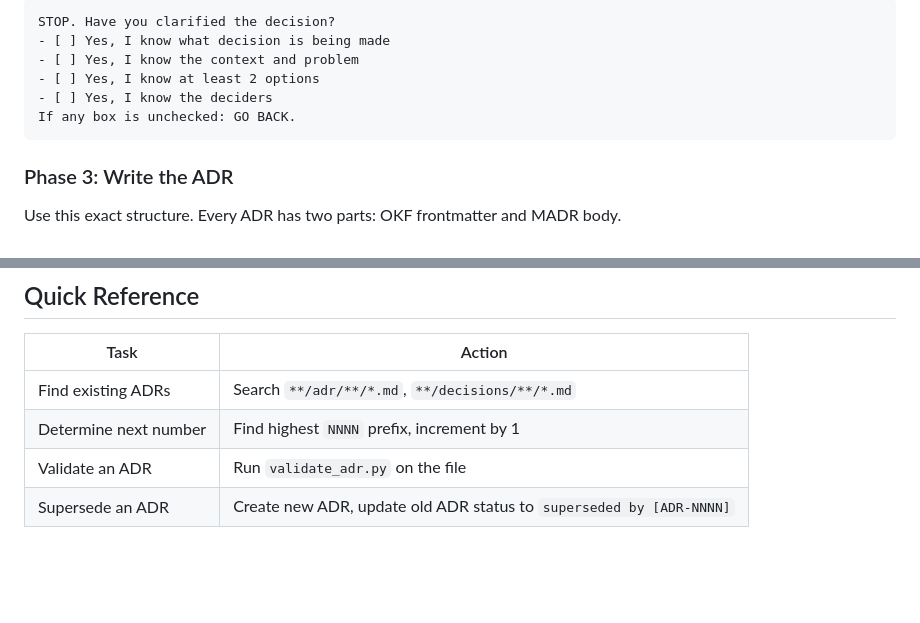
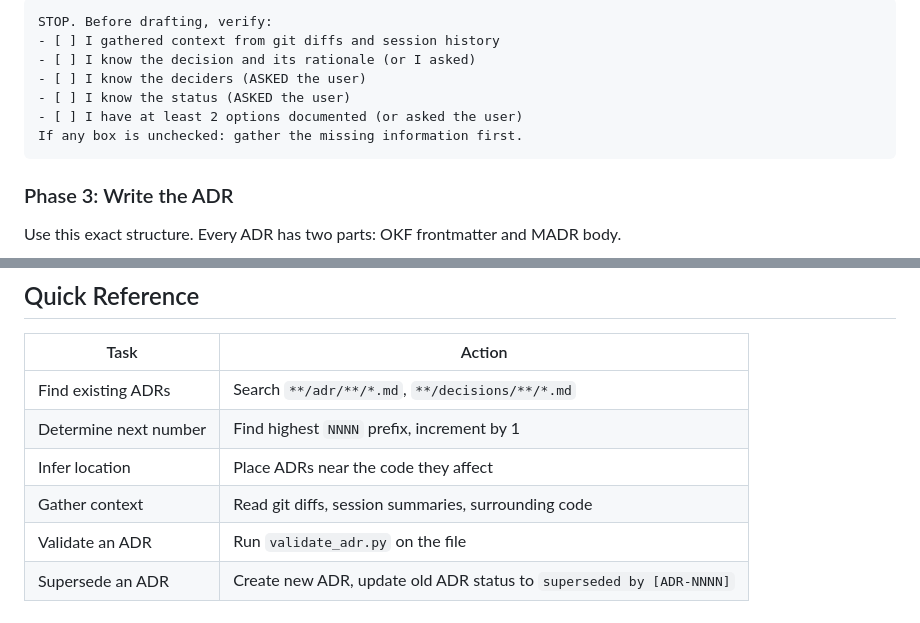
Before and after one commit to thedutchvisiongroup/agent-skills, a Markdown page: skills/writing-adrs/SKILL.md, 2 parts joined by grey strips. Drawn GitHub-style; blank space fills up the shorter version.

````diff
--- a/skills/writing-adrs/SKILL.md
+++ b/skills/writing-adrs/SKILL.md
@@ -51,11 +63,12 @@ Before drafting, gather the decision context. Ask the user:
 
 ```
-STOP. Have you clarified the decision?
-- [ ] Yes, I know what decision is being made
-- [ ] Yes, I know the context and problem
-- [ ] Yes, I know at least 2 options
-- [ ] Yes, I know the deciders
-If any box is unchecked: GO BACK.
+STOP. Before drafting, verify:
+- [ ] I gathered context from git diffs and session history
+- [ ] I know the decision and its rationale (or I asked)
+- [ ] I know the deciders (ASKED the user)
+- [ ] I know the status (ASKED the user)
+- [ ] I have at least 2 options documented (or asked the user)
+If any box is unchecked: gather the missing information first.
 ```
 
 ### Phase 3: Write the ADR
@@ -188,5 +201,7 @@ An ADR is conformant if:
 |------|--------|
 | Find existing ADRs | Search `**/adr/**/*.md`, `**/decisions/**/*.md` |
 | Determine next number | Find highest `NNNN` prefix, increment by 1 |
+| Infer location | Place ADRs near the code they affect |
+| Gather context | Read git diffs, session summaries, surrounding code |
 | Validate an ADR | Run `validate_adr.py` on the file |
 | Supersede an ADR | Create new ADR, update old ADR status to `superseded by [ADR-NNNN]` |
````
Also changed, not shown: other parts of skills/writing-adrs/SKILL.md (+36 -24 lines).
